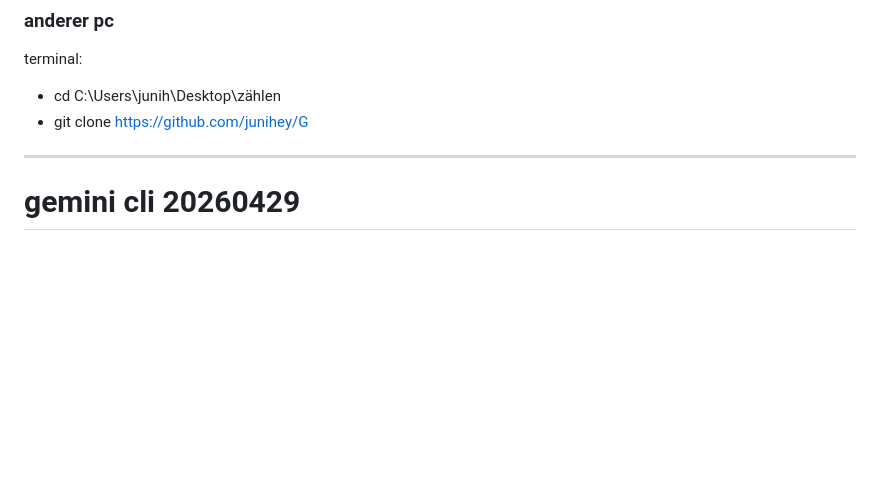
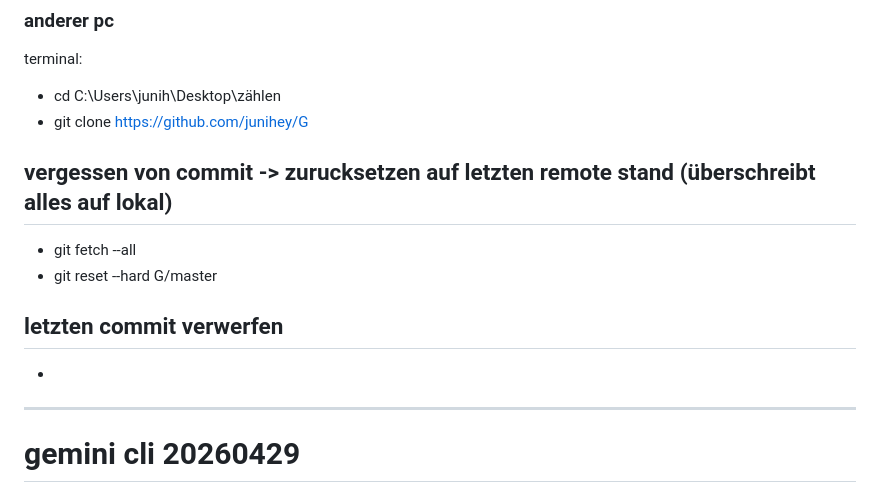
Before and after one commit to junihey/G, a Markdown page: newO2.md, the part around the change. Drawn GitHub-style; blank space fills up the shorter version.

Commit message:
vault backup: 2026-04-29 01:41:41

```diff
--- a/newO2.md
+++ b/newO2.md
@@ -183,6 +183,11 @@ terminal:
 terminal:
 - cd C:\Users\junih\Desktop\zählen
 - git clone https://github.com/junihey/G
+## vergessen von commit -> zurucksetzen auf letzten remote stand (überschreibt alles auf lokal)
+- git fetch --all
+- git reset --hard G/master
+## letzten commit verwerfen
+-
 ---
 # gemini cli 20260429
 ## setup
```
